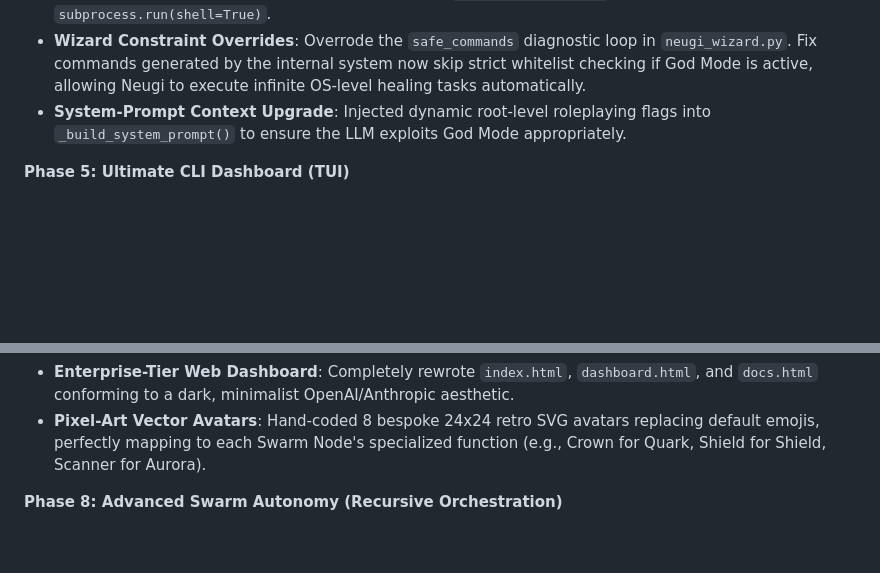
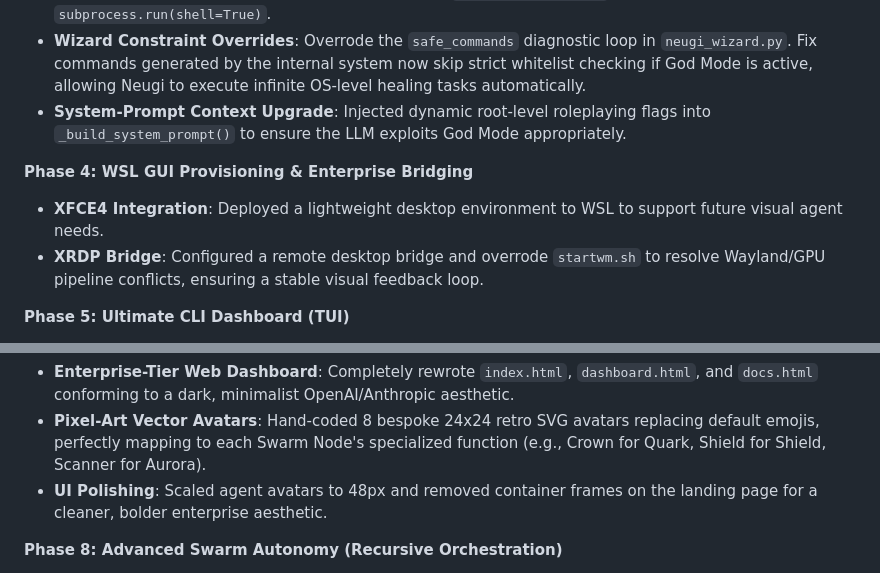
Before and after one commit to atharia-agi/neugi_swarm, a Markdown page: CHANGELOG.md, 2 parts joined by grey strips. GitHub-like rendering; blank space fills up the shorter version.

Commit message:
docs: complete CHANGELOG with all 8 phases and final UI refinements

```diff
--- a/CHANGELOG.md
+++ b/CHANGELOG.md
@@ -39,6 +39,10 @@
 - **Wizard Constraint Overrides**: Overrode the `safe_commands` diagnostic loop in `neugi_wizard.py`. Fix commands generated by the internal system now skip strict whitelist checking if God Mode is active, allowing Neugi to execute infinite OS-level healing tasks automatically.
 - **System-Prompt Context Upgrade**: Injected dynamic root-level roleplaying flags into `_build_system_prompt()` to ensure the LLM exploits God Mode appropriately.
 
+**Phase 4: WSL GUI Provisioning & Enterprise Bridging**
+- **XFCE4 Integration**: Deployed a lightweight desktop environment to WSL to support future visual agent needs.
+- **XRDP Bridge**: Configured a remote desktop bridge and overrode `startwm.sh` to resolve Wayland/GPU pipeline conflicts, ensuring a stable visual feedback loop.
+
 **Phase 5: Ultimate CLI Dashboard (TUI)**
 - **Rich Terminal Interface**: Integrated `rich` and `prompt_toolkit` to deliver a professional, Claude-tier interactive CLI.
 - **Dynamic Spinners**: Replaced static loading dots with animated Markdown-rendered streams.
@@ -52,6 +56,7 @@
 **Phase 7: Ultra-Premium UI/UX Ecosystem**
 - **Enterprise-Tier Web Dashboard**: Completely rewrote `index.html`, `dashboard.html`, and `docs.html` conforming to a dark, minimalist OpenAI/Anthropic aesthetic.
 - **Pixel-Art Vector Avatars**: Hand-coded 8 bespoke 24x24 retro SVG avatars replacing default emojis, perfectly mapping to each Swarm Node's specialized function (e.g., Crown for Quark, Shield for Shield, Scanner for Aurora).
+- **UI Polishing**: Scaled agent avatars to 48px and removed container frames on the landing page for a cleaner, bolder enterprise aesthetic.
 
 **Phase 8: Advanced Swarm Autonomy (Recursive Orchestration)**
 - **Recursive Reasoning Loop**: Enabled `neugi_assistant.py` to detect tool calls and recursively re-prompt the LLM with results, allowing multi-step autonomous behavior.
```
